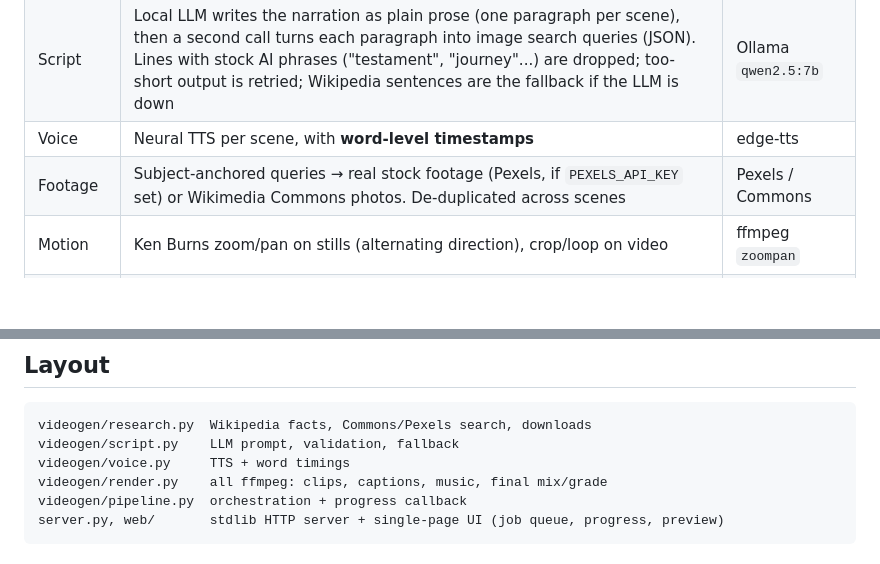
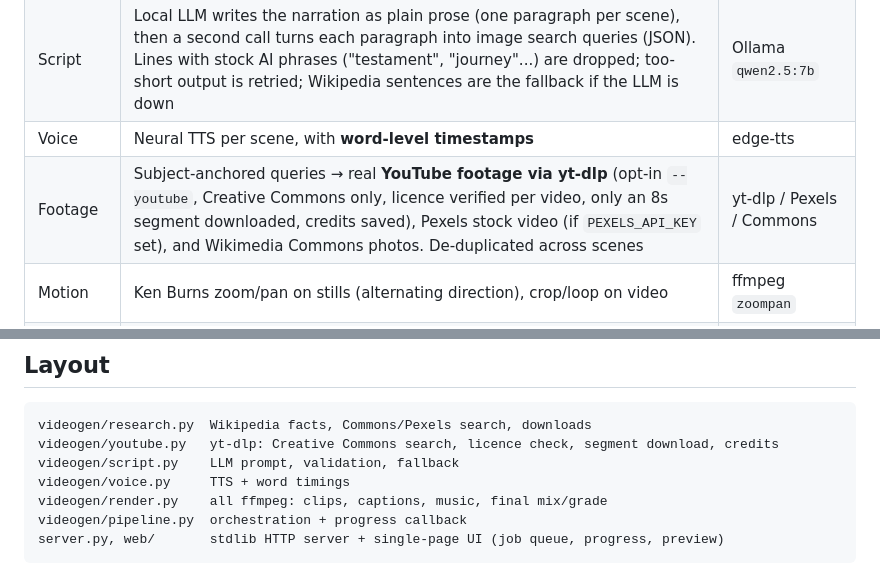
Before and after one commit to MicoleKurt/framewright, a Markdown page: README.md, 2 parts joined by grey strips. Drawn GitHub-style; blank space fills up the shorter version.

````diff
--- a/README.md
+++ b/README.md
@@ -38,7 +42,7 @@ python server.py                                      # web UI → http://localh
 | Research | Finds the best Wikipedia article, pulls the intro as grounding facts | Wikipedia API |
 | Script | Local LLM writes the narration as plain prose (one paragraph per scene), then a second call turns each paragraph into image search queries (JSON). Lines with stock AI phrases ("testament", "journey"...) are dropped; too-short output is retried; Wikipedia sentences are the fallback if the LLM is down | Ollama `qwen2.5:7b` |
 | Voice | Neural TTS per scene, with **word-level timestamps** | edge-tts |
-| Footage | Subject-anchored queries → real stock footage (Pexels, if `PEXELS_API_KEY` set) or Wikimedia Commons photos. De-duplicated across scenes | Pexels / Commons |
+| Footage | Subject-anchored queries → real **YouTube footage via yt-dlp** (opt-in `--youtube`, Creative Commons only, licence verified per video, only an 8s segment downloaded, credits saved), Pexels stock video (if `PEXELS_API_KEY` set), and Wikimedia Commons photos. De-duplicated across scenes | yt-dlp / Pexels / Commons |
 | Motion | Ken Burns zoom/pan on stills (alternating direction), crop/loop on video | ffmpeg `zoompan` |
 | Captions | Phrase-grouped captions that break on pauses; spoken word white, the rest grey; serif title card; top/bottom shade so text reads on any photo | ASS subtitles + ffmpeg |
 | Music | Ambient chord pad synthesized in ffmpeg — zero licensing risk | ffmpeg `aevalsrc` |
@@ -52,6 +56,7 @@ gradient card; flaky TTS/429s → retries with backoff.
 
 ```
 videogen/research.py  Wikipedia facts, Commons/Pexels search, downloads
+videogen/youtube.py   yt-dlp: Creative Commons search, licence check, segment download, credits
 videogen/script.py    LLM prompt, validation, fallback
 videogen/voice.py     TTS + word timings
 videogen/render.py    all ffmpeg: clips, captions, music, final mix/grade
````
Also changed, not shown: other parts of README.md (+13 -0 lines), docs/youtube-frames.jpg (added), 7 other files.
